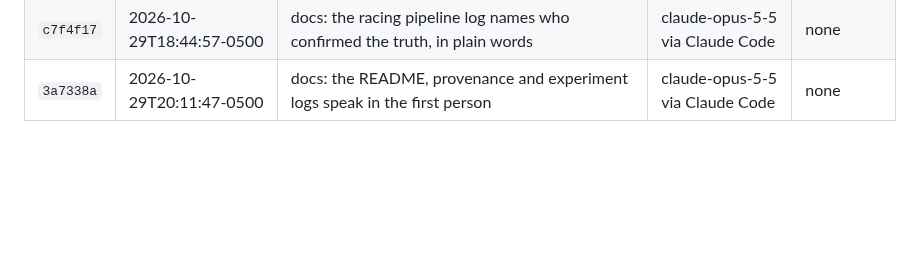
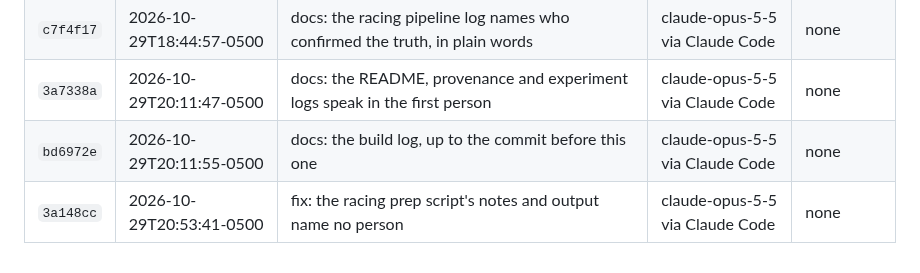
Before and after one commit to BrockDawg/faultline, a Markdown page: BUILD_LOG.md, the part around the change. Rendered like a GitHub page; blank space fills up the shorter version.

Commit message:
docs: the build log, up to the commit before this one
Co-Authored-By: Claude Opus 5.5 <noreply@anthropic.com>
Claude-Session: https://claude.ai/code/session_01NSNgmq7LQJzQwq1Q3fonDY
Built-With: claude-opus-5-5 via Claude Code
Meta-Models: none
Built-On: 2026-10-29T20:53:42-0500

```diff
--- a/BUILD_LOG.md
+++ b/BUILD_LOG.md
@@ -55,3 +55,5 @@ Generated from git by `scripts/build_log.py`; covers every commit up to the one
 | `e671cc0` | 2026-10-29T18:11:25-0500 | docs: the build log, up to the commit before this one | claude-opus-5-5 via Claude Code | none |
 | `c7f4f17` | 2026-10-29T18:44:57-0500 | docs: the racing pipeline log names who confirmed the truth, in plain words | claude-opus-5-5 via Claude Code | none |
 | `3a7338a` | 2026-10-29T20:11:47-0500 | docs: the README, provenance and experiment logs speak in the first person | claude-opus-5-5 via Claude Code | none |
+| `bd6972e` | 2026-10-29T20:11:55-0500 | docs: the build log, up to the commit before this one | claude-opus-5-5 via Claude Code | none |
+| `3a148cc` | 2026-10-29T20:53:41-0500 | fix: the racing prep script's notes and output name no person | claude-opus-5-5 via Claude Code | none |
```
